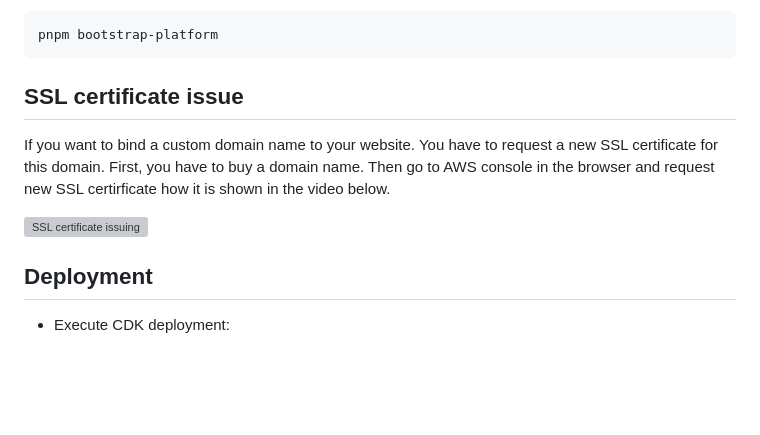
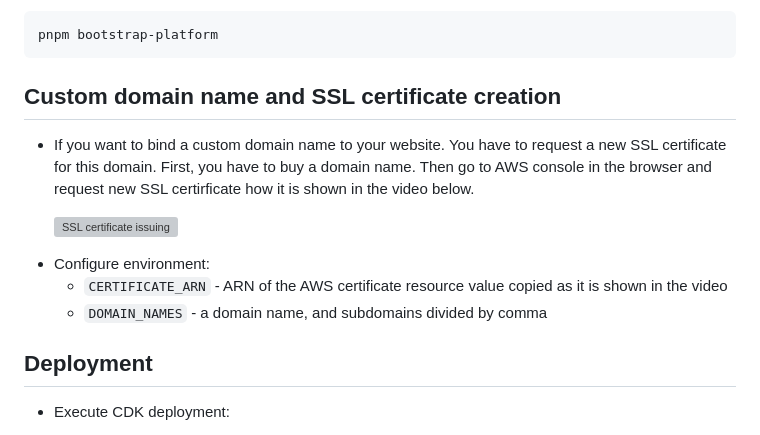
Before and after one commit to pagemosaic/pagemosaic-website-starter, a Markdown page: README.md, the part around the change. Rendered like a GitHub page; blank space fills up the shorter version; grey boxes are pictures that could not be loaded.

````diff
--- a/README.md
+++ b/README.md
@@ -83,14 +83,17 @@ pnpm install
 pnpm bootstrap-platform
 ```
 
-## SSL certificate issue
-If you want to bind a custom domain name to your website. You have to request a new SSL certificate for this domain.
+## Custom domain name and SSL certificate creation
+* If you want to bind a custom domain name to your website. You have to request a new SSL certificate for this domain.
 First, you have to buy a domain name. Then go to AWS console in the browser and request new SSL certirficate how it is shown in the video below.
-<p>
-   <a href="" target="_blank">
-<img src="https://github.com/pagemosaic/.github/blob/main/images/website_starter_videos_covers/SSL_certificate_issueing.png" alt="SSL certificate issuing" width="33%"/>
-   </a>
-</p>
+   <p>
+      <a href="https://youtu.be/kiEkHLNfAGo" target="_blank">
+   <img src="https://github.com/pagemosaic/.github/blob/main/images/website_starter_videos_covers/SSL_certificate_issueing.png" alt="SSL certificate issuing" width="33%"/>
+      </a>
+   </p>
+* Configure environment:
+  * `CERTIFICATE_ARN` - ARN of the AWS certificate resource value copied as it is shown in the video
+  * `DOMAIN_NAMES` - a domain name, and subdomains divided by comma
 
 ## Deployment
 
````
